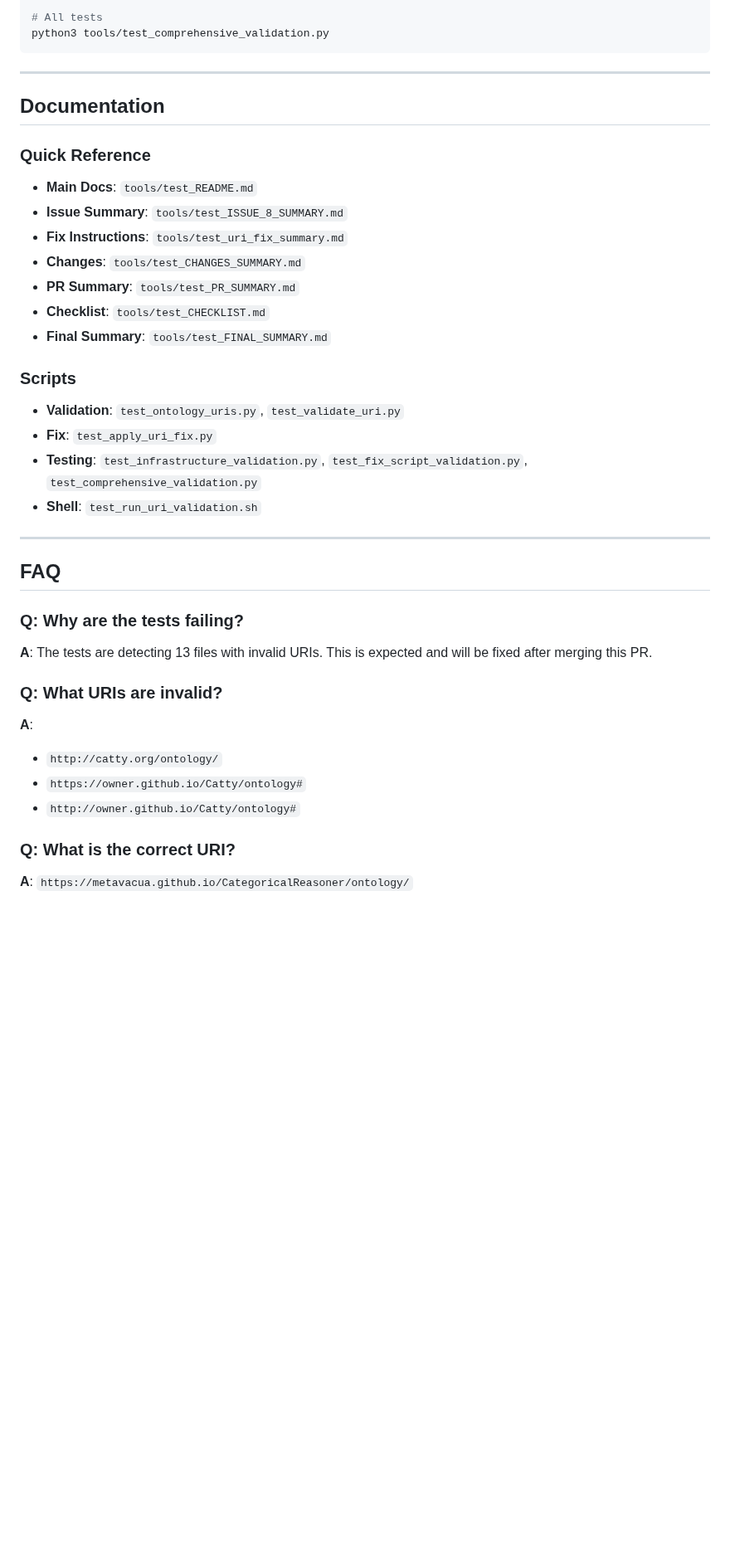
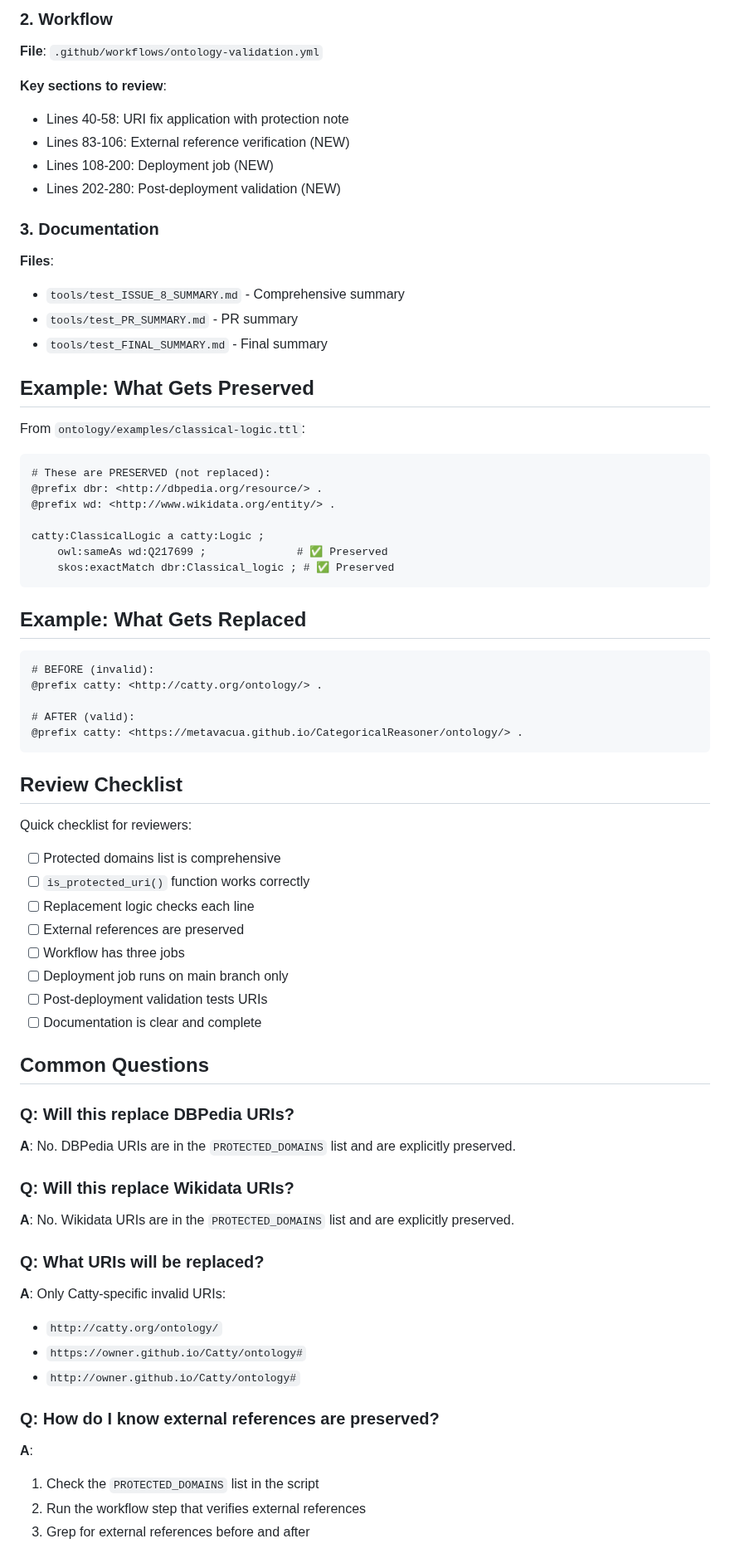
Before and after one commit to metavacua/CategoricalReasoner, a Markdown page: tools/test_QUICK_START.md, the part around one of its changes. Shown at 83% size. Drawn GitHub-style; blank space fills up the shorter version.

````diff
--- a/tools/test_QUICK_START.md
+++ b/tools/test_QUICK_START.md
@@ -122,40 +133,73 @@ python3 tools/test_infrastructure_validation.py
 
-# All tests
-python3 tools/test_comprehensive_validation.py
+### 2. Workflow
+**File**: `.github/workflows/ontology-validation.yml`
+
+**Key sections to review**:
+- Lines 40-58: URI fix application with protection note
+- Lines 83-106: External reference verification (NEW)
+- Lines 108-200: Deployment job (NEW)
+- Lines 202-280: Post-deployment validation (NEW)
+
+### 3. Documentation
+**Files**:
+- `tools/test_ISSUE_8_SUMMARY.md` - Comprehensive summary
+- `tools/test_PR_SUMMARY.md` - PR summary
+- `tools/test_FINAL_SUMMARY.md` - Final summary
+
+## Example: What Gets Preserved
+
+From `ontology/examples/classical-logic.ttl`:
+
+```turtle
+# These are PRESERVED (not replaced):
+@prefix dbr: <http://dbpedia.org/resource/> .
+@prefix wd: <http://www.wikidata.org/entity/> .
+
+catty:ClassicalLogic a catty:Logic ;
+    owl:sameAs wd:Q217699 ;              # ✅ Preserved
+    skos:exactMatch dbr:Classical_logic ; # ✅ Preserved
 ```
 
----
+## Example: What Gets Replaced
 
-## Documentation
+```turtle
+# BEFORE (invalid):
+@prefix catty: <http://catty.org/ontology/> .
 
-### Quick Reference
-- **Main Docs**: `tools/test_README.md`
-- **Issue Summary**: `tools/test_ISSUE_8_SUMMARY.md`
-- **Fix Instructions**: `tools/test_uri_fix_summary.md`
-- **Changes**: `tools/test_CHANGES_SUMMARY.md`
-- **PR Summary**: `tools/test_PR_SUMMARY.md`
-- **Checklist**: `tools/test_CHECKLIST.md`
-- **Final Summary**: `tools/test_FINAL_SUMMARY.md`
+# AFTER (valid):
+@prefix catty: <https://metavacua.github.io/CategoricalReasoner/ontology/> .
+```
 
-### Scripts
-- **Validation**: `test_ontology_uris.py`, `test_validate_uri.py`
-- **Fix**: `test_apply_uri_fix.py`
-- **Testing**: `test_infrastructure_validation.py`, `test_fix_script_validation.py`, `test_comprehensive_validation.py`
-- **Shell**: `test_run_uri_validation.sh`
+## Review Checklist
 
----
+Quick checklist for reviewers:
 
-## FAQ
+- [ ] Protected domains list is comprehensive
+- [ ] `is_protected_uri()` function works correctly
+- [ ] Replacement logic checks each line
+- [ ] External references are preserved
+- [ ] Workflow has three jobs
+- [ ] Deployment job runs on main branch only
+- [ ] Post-deployment validation tests URIs
+- [ ] Documentation is clear and complete
 
-### Q: Why are the tests failing?
-**A**: The tests are detecting 13 files with invalid URIs. This is expected and will be fixed after merging this PR.
+## Common Questions
 
-### Q: What URIs are invalid?
-**A**:
+### Q: Will this replace DBPedia URIs?
+**A**: No. DBPedia URIs are in the `PROTECTED_DOMAINS` list and are explicitly preserved.
+
+### Q: Will this replace Wikidata URIs?
+**A**: No. Wikidata URIs are in the `PROTECTED_DOMAINS` list and are explicitly preserved.
+
+### Q: What URIs will be replaced?
+**A**: Only Catty-specific invalid URIs:
 - `http://catty.org/ontology/`
 - `https://owner.github.io/Catty/ontology#`
 - `http://owner.github.io/Catty/ontology#`
 
-### Q: What is the correct URI?
-**A**: `https://metavacua.github.io/CategoricalReasoner/ontology/`
+### Q: How do I know external references are preserved?
+**A**:
+1. Check the `PROTECTED_DOMAINS` list in the script
+2. Run the workflow step that verifies external references
+3. Grep for external references before and after
 
````
Also changed, not shown: other parts of tools/test_QUICK_START.md (+129 -145 lines).
